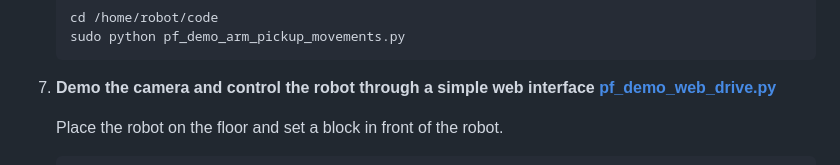
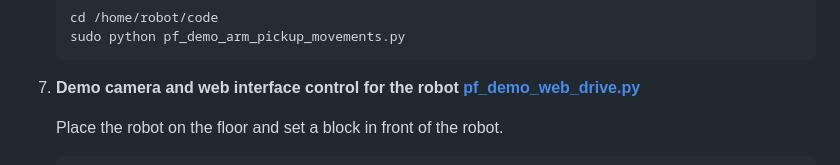
Before and after one commit to stemoutreach/PathfinderBot, a Markdown page: Setup_and_Installation/Connect_Pi500_to_Robot_Pi.md, the part around the change. GitHub-like rendering.

```diff
--- a/Setup_and_Installation/Connect_Pi500_to_Robot_Pi.md
+++ b/Setup_and_Installation/Connect_Pi500_to_Robot_Pi.md
@@ -86,7 +86,7 @@
     ~~~
 
 
-1. **Demo the camera and control the robot through a simple web interface [pf_demo_web_drive.py](/code/pf_demo_web_drive.py)**
+1. **Demo camera and web interface control for the robot [pf_demo_web_drive.py](/code/pf_demo_web_drive.py)**
 
    Place the robot on the floor and set a block in front of the robot.
 
```
